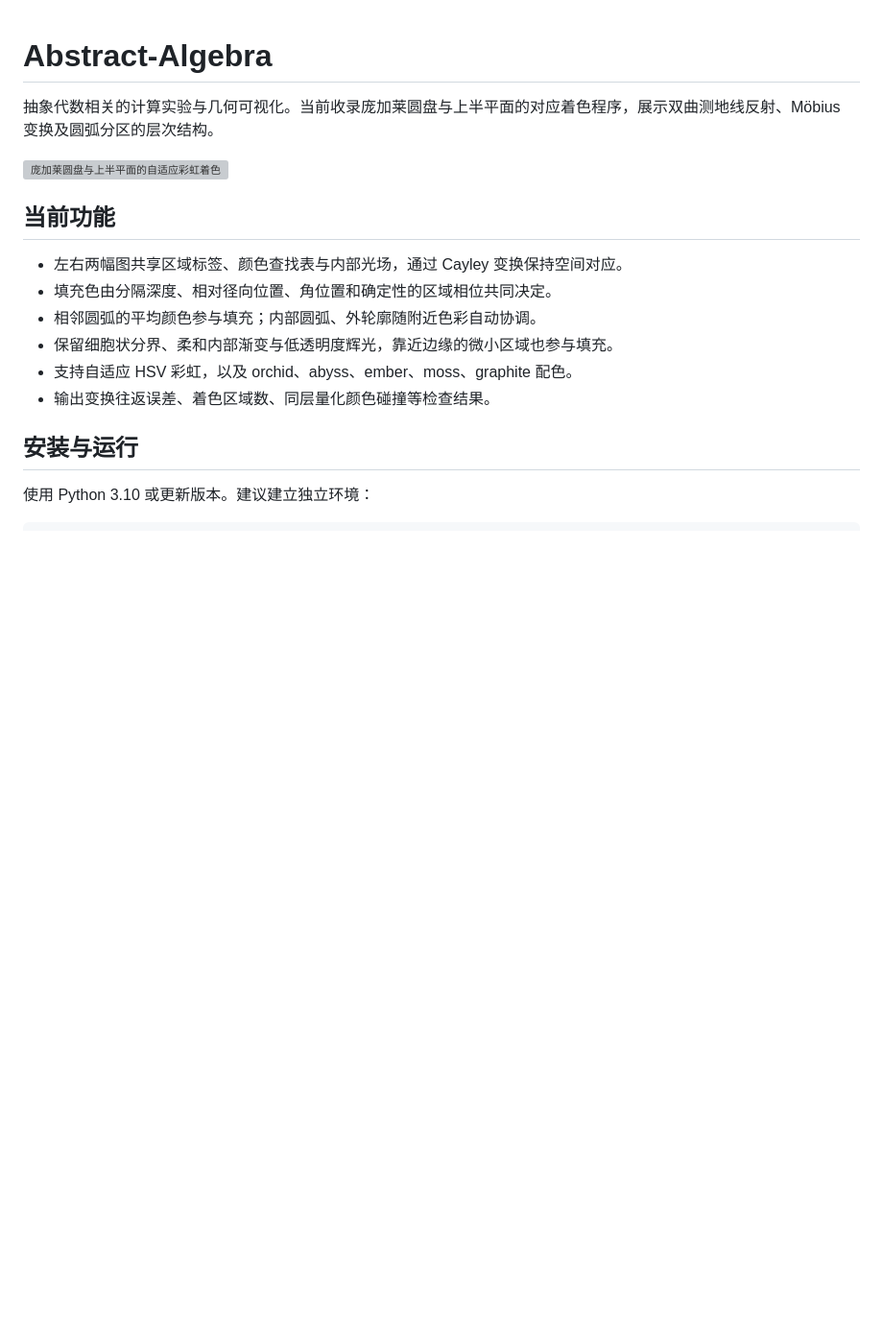
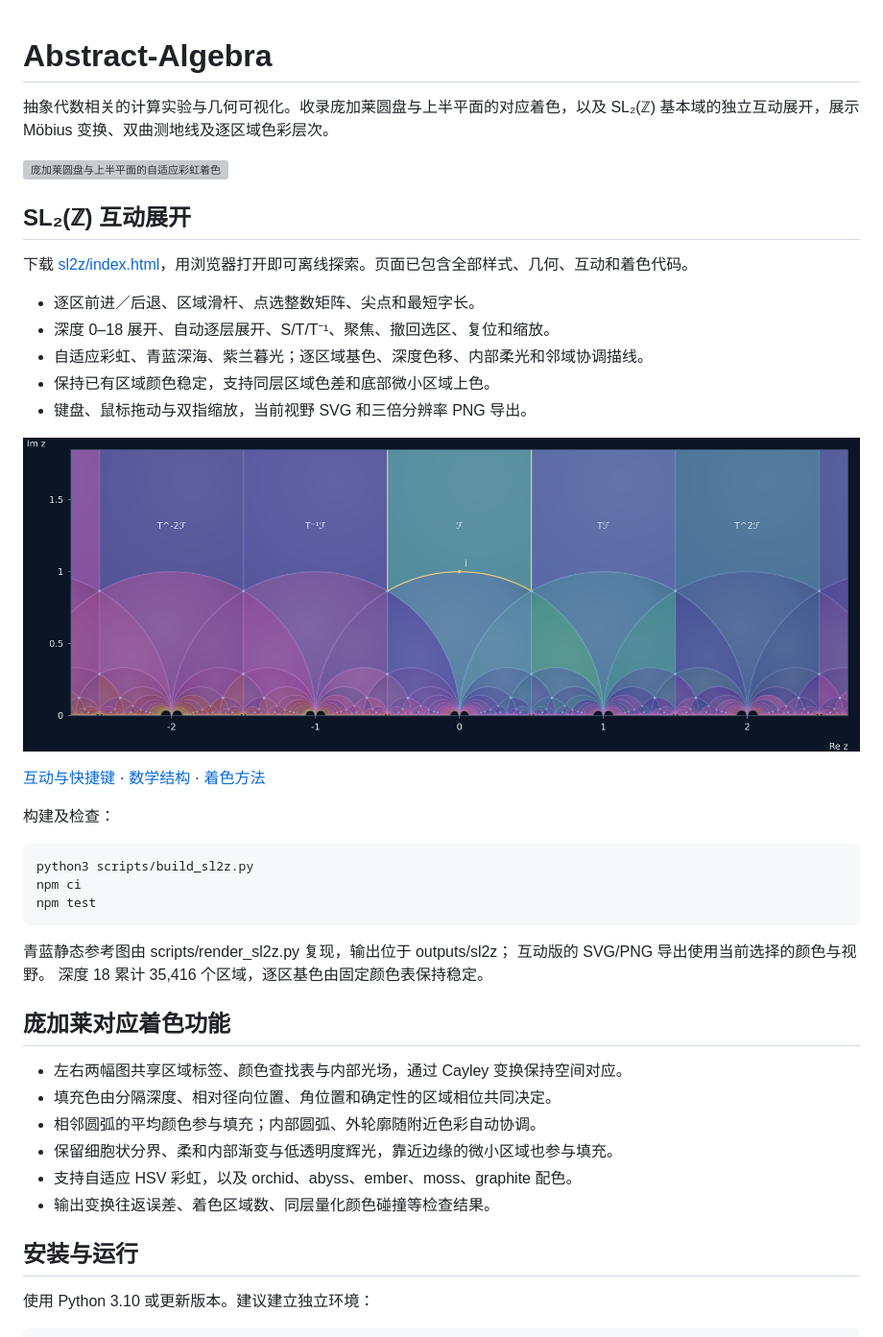
Before and after one commit to Eliguli712/Abstract-Algebra, a Markdown page: README.md, the part around the change. Shown: that part at 96% size. GitHub-like rendering; pictures changed too: assets/sl2z_h_gradients.png (added); blank space fills up the shorter version; grey boxes are pictures that could not be loaded.

```diff
--- a/README.md
+++ b/README.md
@@ -1,10 +1,34 @@
 # Abstract-Algebra
 
-抽象代数相关的计算实验与几何可视化。当前收录庞加莱圆盘与上半平面的对应着色程序，展示双曲测地线反射、Möbius 变换及圆弧分区的层次结构。
+抽象代数相关的计算实验与几何可视化。收录庞加莱圆盘与上半平面的对应着色，以及 SL₂(ℤ) 基本域的独立互动展开，展示 Möbius 变换、双曲测地线及逐区域色彩层次。
 
 ![庞加莱圆盘与上半平面的自适应彩虹着色](assets/poincare_adaptive_rainbow.png)
 
-## 当前功能
+## SL₂(ℤ) 互动展开
+
+下载 [sl2z/index.html](sl2z/index.html)，用浏览器打开即可离线探索。页面已包含全部样式、几何、互动和着色代码。
+
+- 逐区前进／后退、区域滑杆、点选整数矩阵、尖点和最短字长。
+- 深度 0–18 展开、自动逐层展开、S/T/T⁻¹、聚焦、撤回选区、复位和缩放。
+- 自适应彩虹、青蓝深海、紫兰暮光；逐区域基色、深度色移、内部柔光和邻域协调描线。
+- 保持已有区域颜色稳定，支持同层区域色差和底部微小区域上色。
+- 键盘、鼠标拖动与双指缩放，当前视野 SVG 和三倍分辨率 PNG 导出。
+
+![逐区域与深度渐变](assets/sl2z_h_gradients.png)
+
+[互动与快捷键](sl2z/README.md) · [数学结构](docs/SL2Z_MATHEMATICS.md) · [着色方法](docs/SL2Z_COLOR_GRADIENTS.md)
+
+构建及检查：
+
+    python3 scripts/build_sl2z.py
+    npm ci
+    npm test
+
+青蓝静态参考图由 scripts/render_sl2z.py 复现，输出位于 outputs/sl2z；
+互动版的 SVG/PNG 导出使用当前选择的颜色与视野。
+深度 18 累计 35,416 个区域，逐区基色由固定颜色表保持稳定。
+
+## 庞加莱对应着色功能
 
 - 左右两幅图共享区域标签、颜色查找表与内部光场，通过 Cayley 变换保持空间对应。
 - 填充色由分隔深度、相对径向位置、角位置和确定性的区域相位共同决定。
```
Also changed, not shown: CHANGELOG.md (+9 -0 lines), docs/SL2Z_COLOR_GRADIENTS.md (added, +24 -0 lines), docs/SL2Z_MATHEMATICS.md (added, +58 -0 lines), sl2z/README.md (added, +44 -0 lines), 14 other files.
